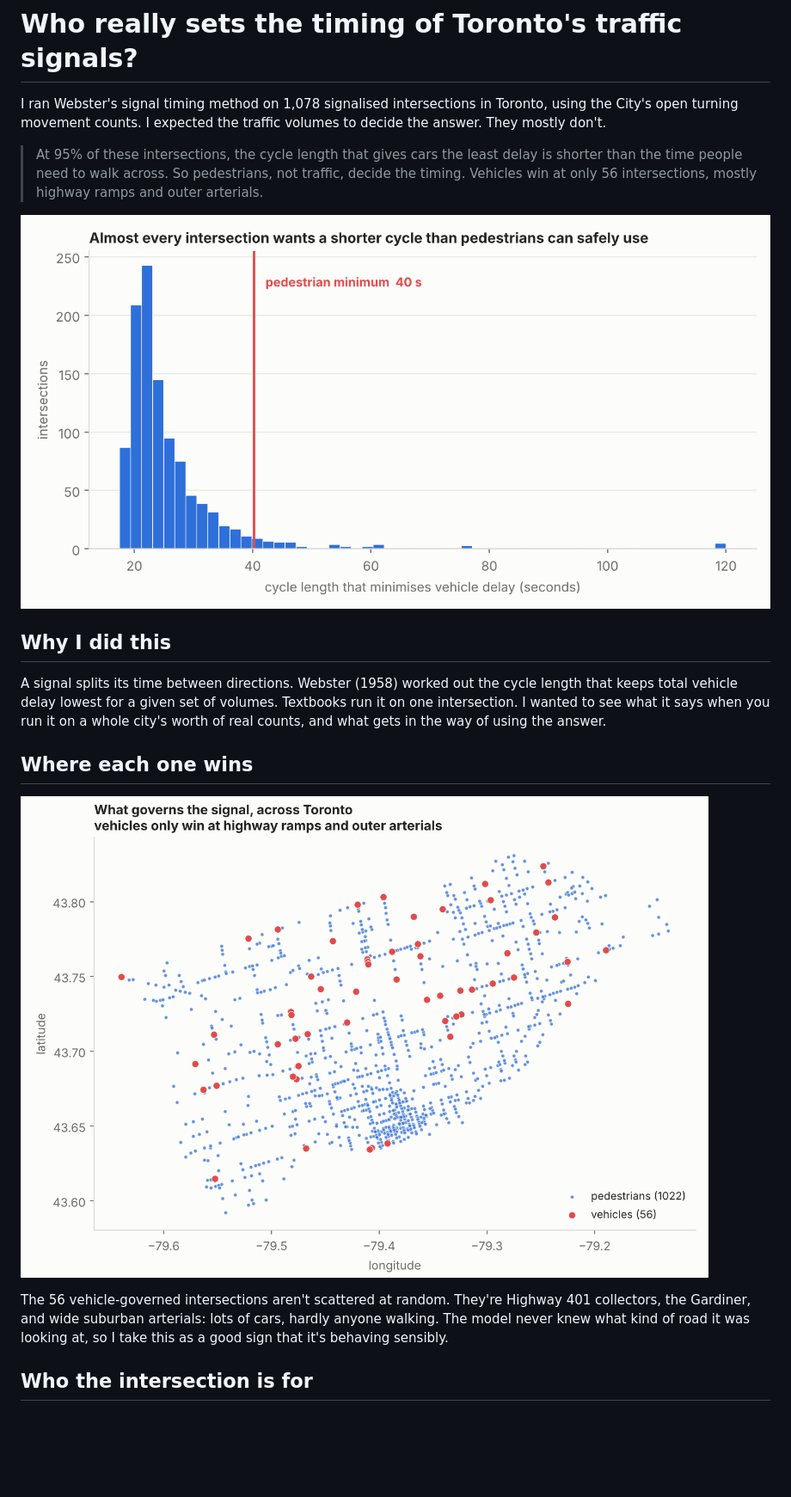
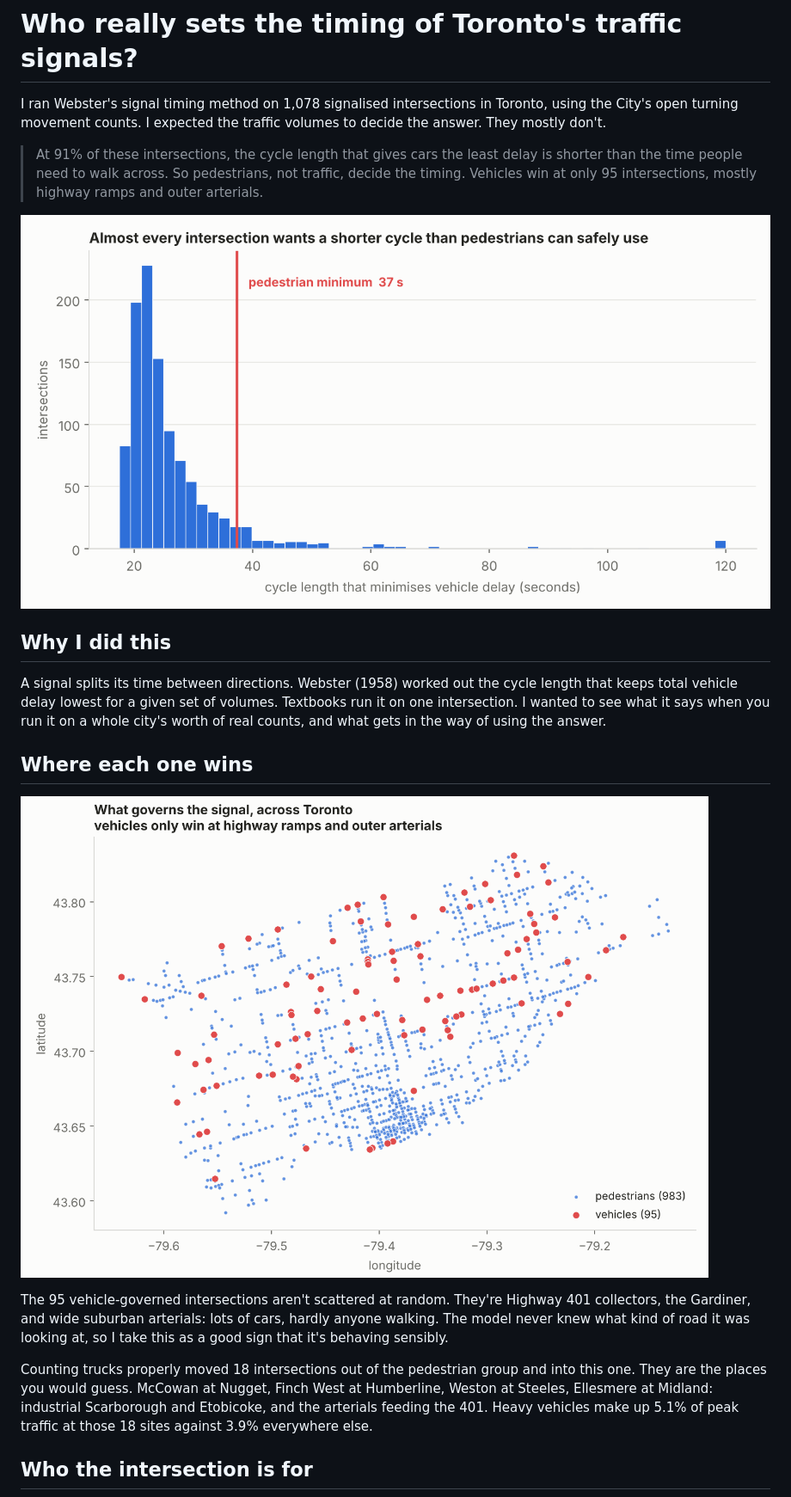
Before and after one commit to Hasan-Shif/Toronto-Signal-Timing, a Markdown page: README.md, the part around one of its changes. Shown at 86% size. Rendered like a GitHub page; pictures changed too: figures/1_cycle_distribution.png, figures/2_map.png; blank space fills up the shorter version.

```diff
--- a/README.md
+++ b/README.md
@@ -4,9 +4,9 @@ I ran Webster's signal timing method on 1,078 signalised intersections in
 Toronto, using the City's open turning movement counts. I expected the traffic
 volumes to decide the answer. They mostly don't.
 
-> At 95% of these intersections, the cycle length that gives cars the least
+> At 91% of these intersections, the cycle length that gives cars the least
 > delay is shorter than the time people need to walk across. So pedestrians,
-> not traffic, decide the timing. Vehicles win at only 56 intersections, mostly
+> not traffic, decide the timing. Vehicles win at only 95 intersections, mostly
 > highway ramps and outer arterials.
 
 ![Cycle length distribution](figures/1_cycle_distribution.png)
@@ -23,10 +23,16 @@ the answer.
 
 ![Map](figures/2_map.png)
 
-The 56 vehicle-governed intersections aren't scattered at random. They're
+The 95 vehicle-governed intersections aren't scattered at random. They're
 Highway 401 collectors, the Gardiner, and wide suburban arterials: lots of
 cars, hardly anyone walking. The model never knew what kind of road it was
 looking at, so I take this as a good sign that it's behaving sensibly.
+
+Counting trucks properly moved 18 intersections out of the pedestrian group and
+into this one. They are the places you would guess. McCowan at Nugget, Finch
+West at Humberline, Weston at Steeles, Ellesmere at Midland: industrial
+Scarborough and Etobicoke, and the arterials feeding the 401. Heavy vehicles
+make up 5.1% of peak traffic at those 18 sites against 3.9% everywhere else.
 
 ## Who the intersection is for
 
```
Also changed, not shown: other parts of README.md (+90 -12 lines), figures/3_who_is_served.png, figures/4_cost_of_waiting.png (added), 4 other files.
